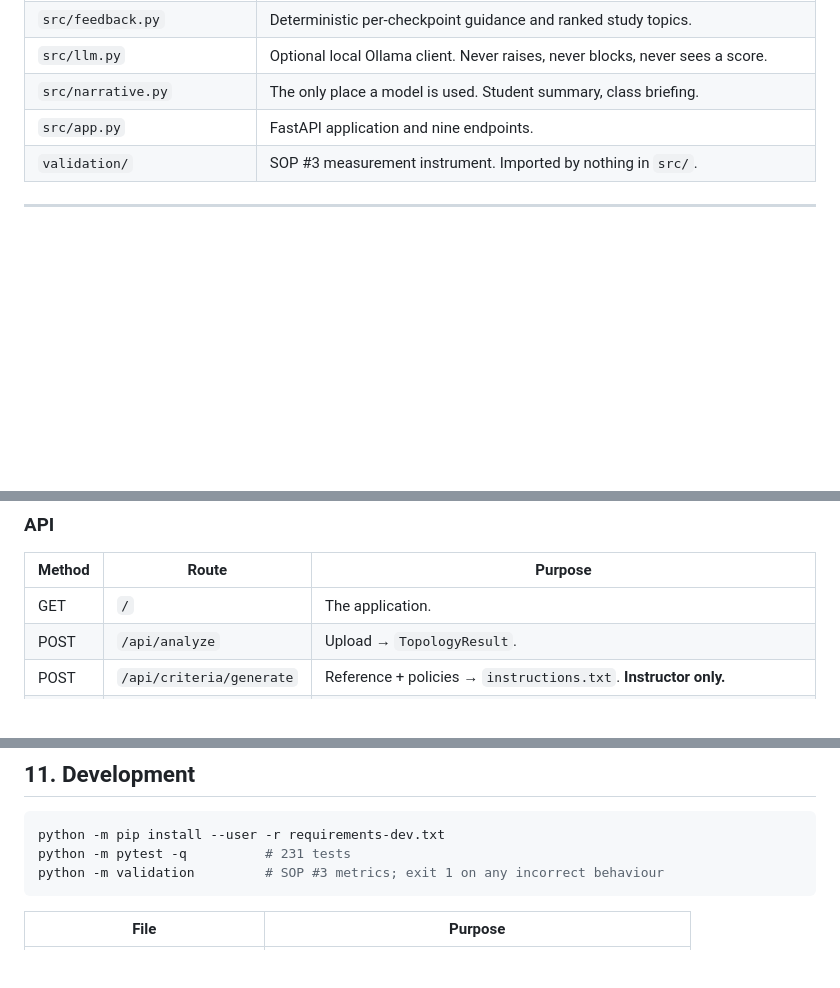
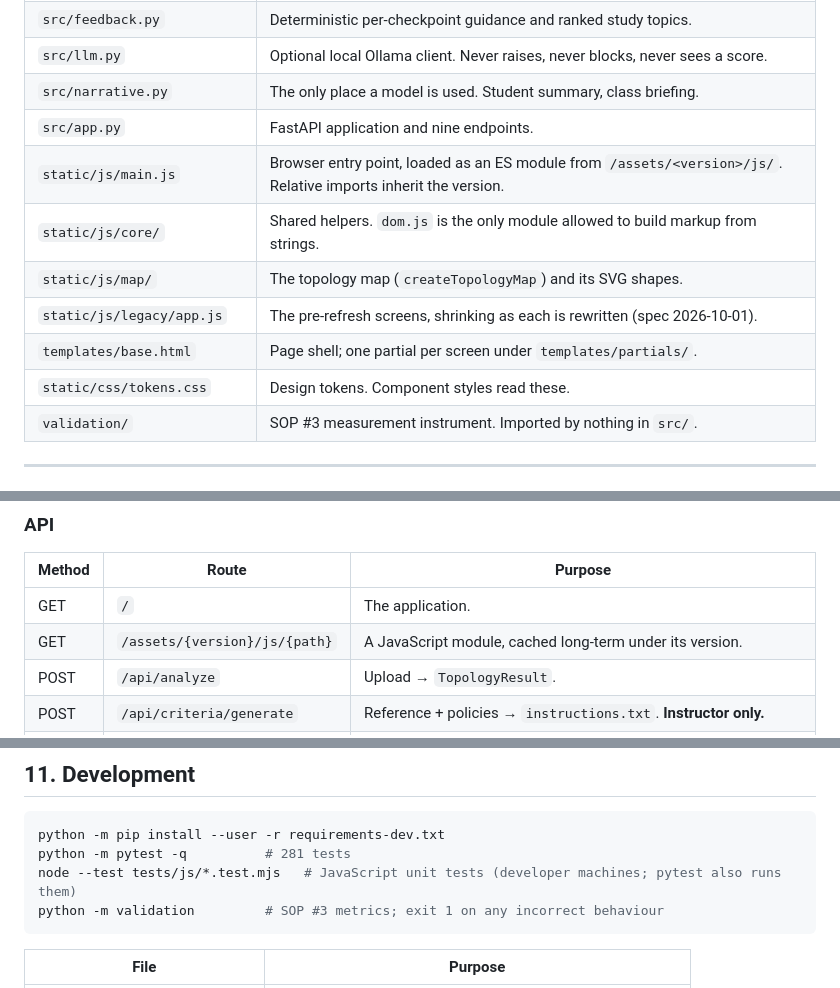
Before and after one commit to Aldrinerd/Netgrader, a Markdown page: docs/SYSTEM.md, 3 parts joined by grey strips. Drawn GitHub-style; blank space fills up the shorter version.

Commit message:
docs: describe the module and template structure
Co-Authored-By: Claude Opus 5.5 <noreply@anthropic.com>

````diff
--- a/docs/SYSTEM.md
+++ b/docs/SYSTEM.md
@@ -74,6 +74,12 @@ Upload (.pkt / .pka / .xml / .zip / .txt)
 | `src/llm.py` | Optional local Ollama client. Never raises, never blocks, never sees a score. |
 | `src/narrative.py` | The only place a model is used. Student summary, class briefing. |
 | `src/app.py` | FastAPI application and nine endpoints. |
+| `static/js/main.js` | Browser entry point, loaded as an ES module from `/assets/<version>/js/`. Relative imports inherit the version. |
+| `static/js/core/` | Shared helpers. `dom.js` is the only module allowed to build markup from strings. |
+| `static/js/map/` | The topology map (`createTopologyMap`) and its SVG shapes. |
+| `static/js/legacy/app.js` | The pre-refresh screens, shrinking as each is rewritten (spec 2026-10-01). |
+| `templates/base.html` | Page shell; one partial per screen under `templates/partials/`. |
+| `static/css/tokens.css` | Design tokens. Component styles read these. |
 | `validation/` | SOP #3 measurement instrument. Imported by nothing in `src/`. |
 
 ---
@@ -415,6 +421,7 @@ worse than no instrument.
 | Method | Route | Purpose |
 |---|---|---|
 | GET | `/` | The application. |
+| GET | `/assets/{version}/js/{path}` | A JavaScript module, cached long-term under its version. |
 | POST | `/api/analyze` | Upload → `TopologyResult`. |
 | POST | `/api/criteria/generate` | Reference + policies → `instructions.txt`. **Instructor only.** |
 | POST | `/api/criteria/parse` | `instructions.txt` → `EvaluationCriteria`. |
@@ -474,7 +481,8 @@ login added on top.
 
 ```bash
 python -m pip install --user -r requirements-dev.txt
-python -m pytest -q          # 231 tests
+python -m pytest -q          # 281 tests
+node --test tests/js/*.test.mjs   # JavaScript unit tests (developer machines; pytest also runs them)
 python -m validation         # SOP #3 metrics; exit 1 on any incorrect behaviour
 ```
 
````
